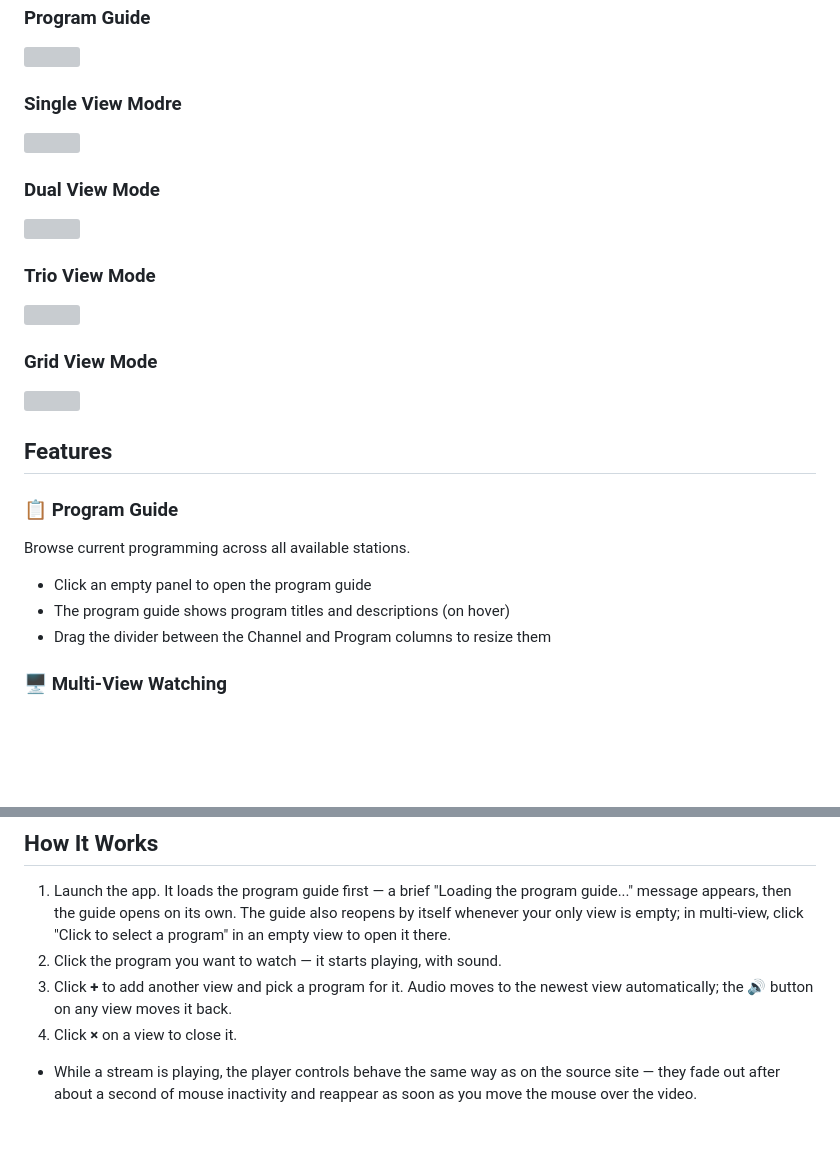
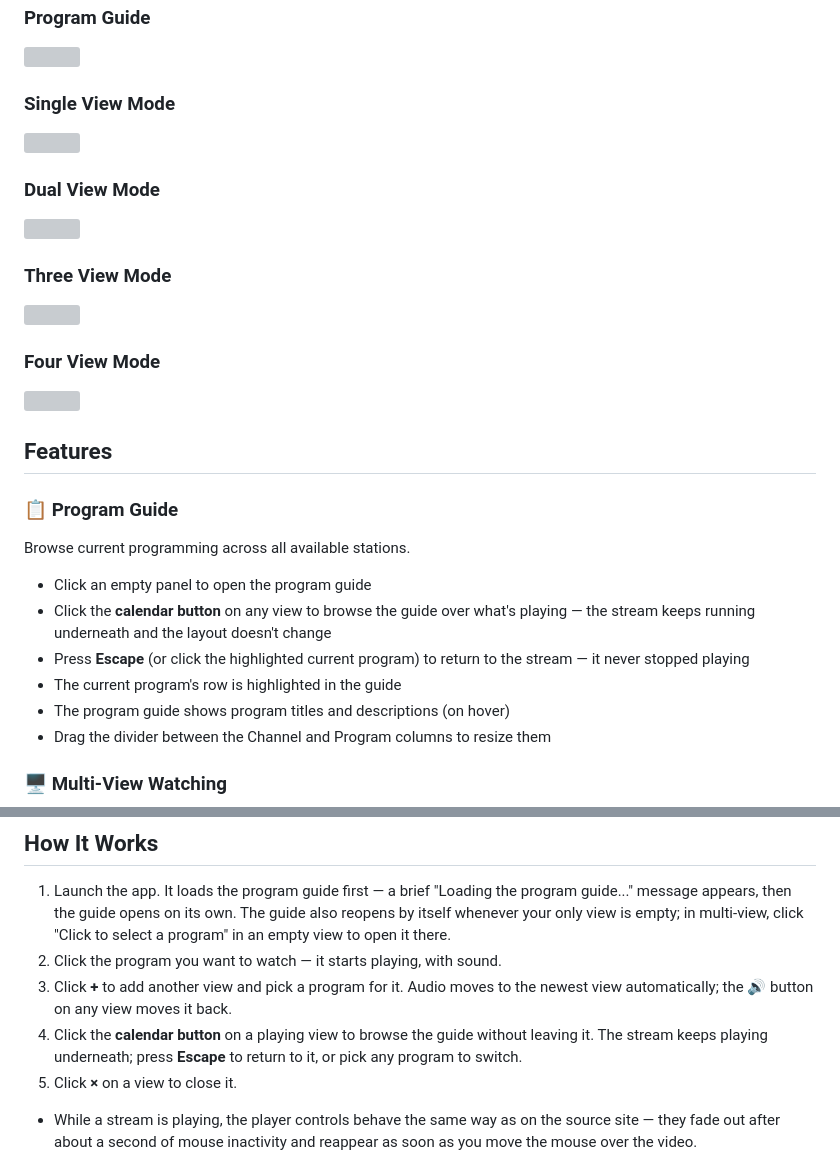
Before and after one commit to channelsurfer-1/ChannelSurfer, a Markdown page: README.md, 2 parts joined by grey strips. GitHub-like rendering; blank space fills up the shorter version; grey boxes are pictures that could not be loaded.

Commit message:
docs: README for guide toggle, thinking dots, pane-count view names

```diff
--- a/README.md
+++ b/README.md
@@ -25,7 +25,7 @@ A desktop application for browsing and watching live TV streams with a rich, mod
 
 ![](./documentation/Schedule-Only.png)
 
-### Single View Modre
+### Single View Mode
 
 ![](./documentation/Single-View.png)
 
@@ -33,11 +33,11 @@ A desktop application for browsing and watching live TV streams with a rich, mod
 
 ![](./documentation/Dual-View.png)
 
-### Trio View Mode
+### Three View Mode
 
 ![](./documentation/Trio-View.png)
 
-### Grid View Mode
+### Four View Mode
 
 ![](./documentation/Grid-View.png)
 
@@ -48,6 +48,9 @@ A desktop application for browsing and watching live TV streams with a rich, mod
 Browse current programming across all available stations.
 
 - Click an empty panel to open the program guide
+- Click the **calendar button** on any view to browse the guide over what's playing — the stream keeps running underneath and the layout doesn't change
+- Press **Escape** (or click the highlighted current program) to return to the stream — it never stopped playing
+- The current program's row is highlighted in the guide
 - The program guide shows program titles and descriptions (on hover)
 - Drag the divider between the Channel and Program columns to resize them
 
@@ -130,7 +133,10 @@ Pre-built binaries for macOS, Windows, and Linux are available on the
 3. Click **+** to add another view and pick a program for it. Audio moves
    to the newest view automatically; the 🔊 button on any view moves it
    back.
-4. Click **×** on a view to close it.
+4. Click the **calendar button** on a playing view to browse the guide
+   without leaving it. The stream keeps playing underneath; press
+   **Escape** to return to it, or pick any program to switch.
+5. Click **×** on a view to close it.
 
 - While a stream is playing, the player controls behave the same way as on the
   source site — they fade out after about a second of mouse inactivity and
```
